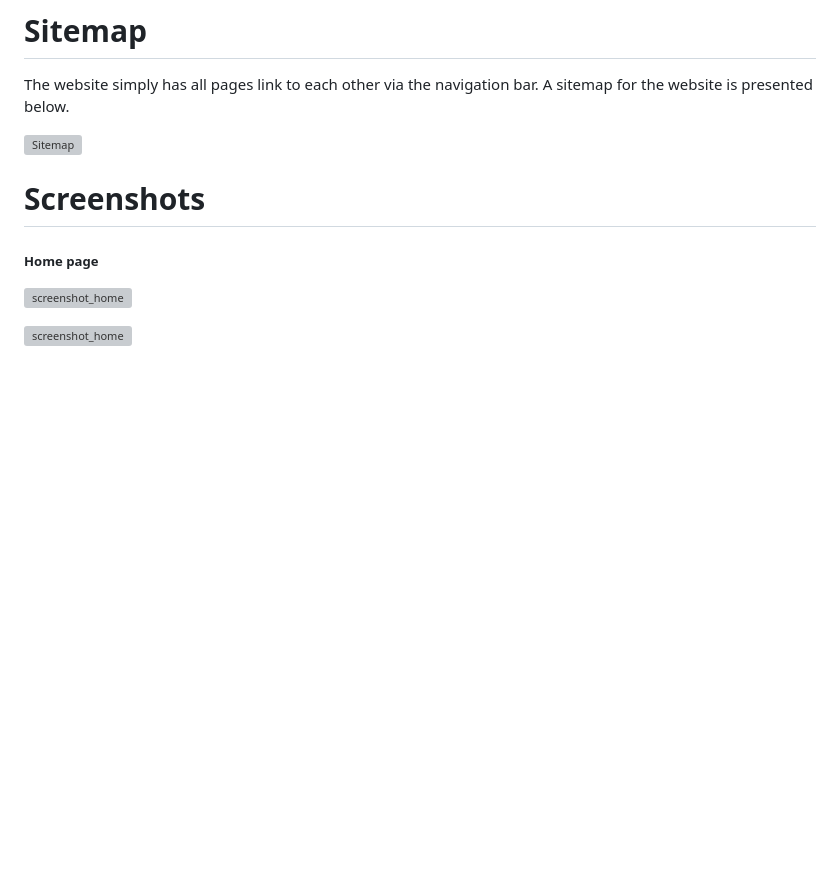
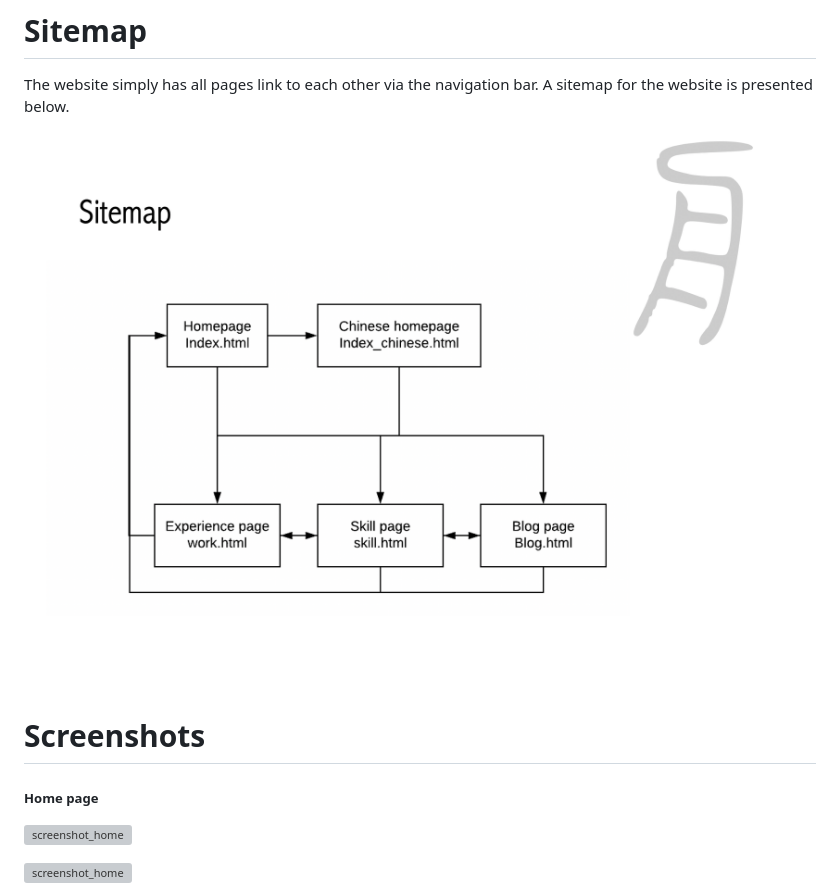
Before and after one commit to Lanzhou-J/portfolio-project, a Markdown page: README.md, the part around the change. Drawn GitHub-style; pictures changed too: docs/sitemap_new_ppt.png (added); blank space fills up the shorter version; grey boxes are pictures that could not be loaded.

Commit message:
sitemap in readme

```diff
--- a/README.md
+++ b/README.md
@@ -77,7 +77,7 @@ To view the 'color' branch, type:
 
 The website simply has all pages link to each other via the navigation bar. A sitemap for the website is presented below.
 
-![Sitemap](docs/Portfolio_Sitemap_new.png)
+![Sitemap](docs/sitemap_new_ppt.png)
 
 
 # Screenshots
```
